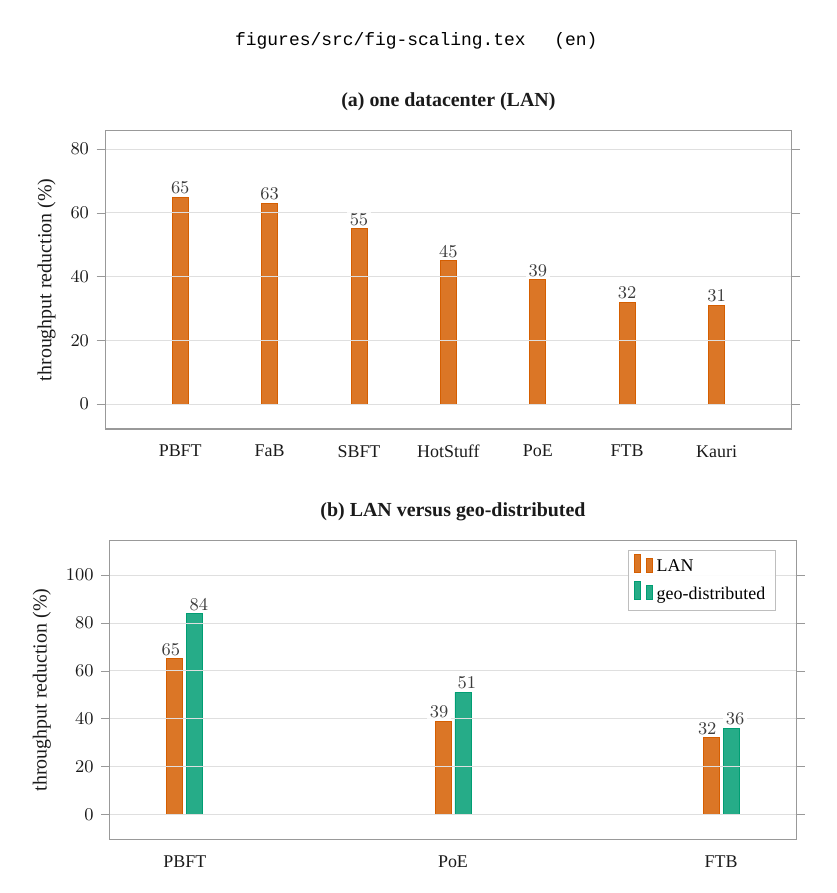
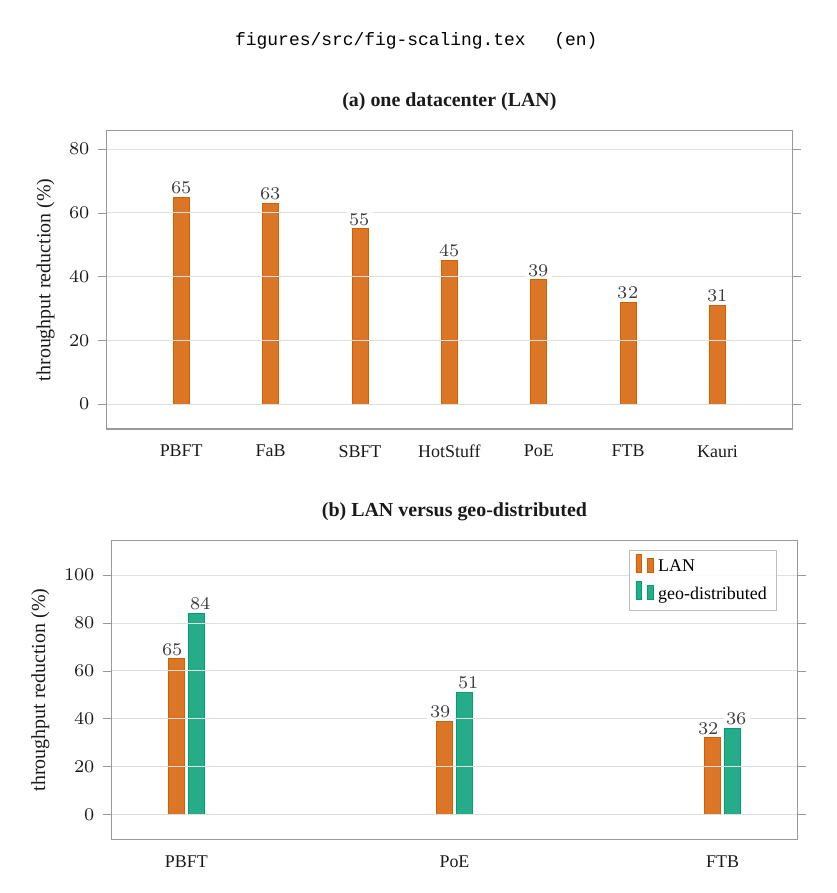
Before and after one commit to pdampanis/consensus-bench-framework, a LaTeX document (figures/probe.tex, which reads style/common.tex): page 3 of 6. Compiled offline with XeLaTeX; a missing font is replaced by an installed copy or a similar font.

Commit message:
Set a maths font that matches the text, instead of Computer Modern
The PDFs looked word-processed rather than typeset, and the reason was
real: nothing set a maths font, so XeLaTeX used Computer Modern while the
text was Times (or, on a machine without it, Liberation Serif). Every
symbol inside a sentence showed the seam — "FaB needs $5f+1$ nodes"
printed the words in one face and the 5f+1 in another, and the same for
every $n$ and $f$ in the captions and tables.

TeX Gyre Termes Math is Times's companion: same proportions, same weight,
made for this pairing. It is loaded through unicode-math and guarded, so
a machine without it still builds and says so in the log.

Two things this does NOT change:

  * The text font. TeX Gyre Termes has no accented Greek — no ά, έ, ή,
    ί, ό, ύ, ώ — so using it for text would fill the Greek edition with
    missing glyphs. Liberation Serif has the full range and is metric-
    compatible with Times New Roman, which is why it is the fallback;
    on a machine that has the real font, the first branch still wins.

  * The page count. 38 and 40, as before.

amssymb is no longer loaded: unicode-math provides every symbol it
defines, and the two fight over \eth, \digamma, \smallsetminus and
\backepsilon. The thesis uses none of amssymb's own commands.

The figure cache noticed the change and re-rendered all twelve images,
which is what the cache fix in the previous commit was for.

Co-Authored-By: Claude Opus 5 <noreply@anthropic.com>
Claude-Session: https://claude.ai/code/session_018VYZBGghkjAo2rHoTPTn8f

```diff
--- a/style/common.tex
+++ b/style/common.tex
@@ -65,7 +65,38 @@
 \input{style/diagrams}
 
 % ---- Maths -----------------------------------------------------------
-\usepackage{amsmath,amssymb}
+% amssymb is NOT loaded: unicode-math (below) provides every
+% symbol it defines, and loading both makes them fight over
+% \eth, \digamma, \smallsetminus and \backepsilon.
+\usepackage{amsmath}
+
+% The maths FONT.
+% Without this the text is Times (or its metric twin) and the
+% mathematics is Computer Modern, because that is what XeLaTeX uses when
+% nothing says otherwise. The two do not match, and the mismatch shows
+% wherever a symbol sits inside a sentence: "FaB needs $5f+1$ nodes"
+% printed the words in one face and the 5f+1 in another.
+%
+% TeX Gyre Termes Math is the companion of Times: same proportions, same
+% weight, designed for exactly this pairing. If it is missing the
+% document still builds, in Computer Modern maths, and says so in the
+% log rather than failing.
+%
+% NOT the text font: TeX Gyre Termes has no accented Greek — no ά, έ, ή,
+% ί, ό, ύ, ώ — so the Greek edition would be full of missing glyphs.
+% Liberation Serif has the full range, which is why it is the fallback.
+\usepackage{unicode-math}
+\IfFontExistsTF{texgyretermes-math.otf}{
+  \setmathfont{texgyretermes-math.otf}
+  % unicode-math sets upright Greek capitals by ISO style; LaTeX's own
+  % convention, and every source this thesis quotes, prints them upright.
+  \setmathfont[range=\mathup/{greek,Greek}]{texgyretermes-math.otf}
+}{
+  \PackageWarningNoLine{thesis}{TeX Gyre Termes Math not found —
+    mathematics will be Computer Modern and will not match the text.
+    Install the tex-gyre-math package}
+}
+
 
 % ---- Citations and links ---------------------------------------------
 % cite sorts and compresses numeric citations: \cite{a,b,c} -> [2]-[4].
```
